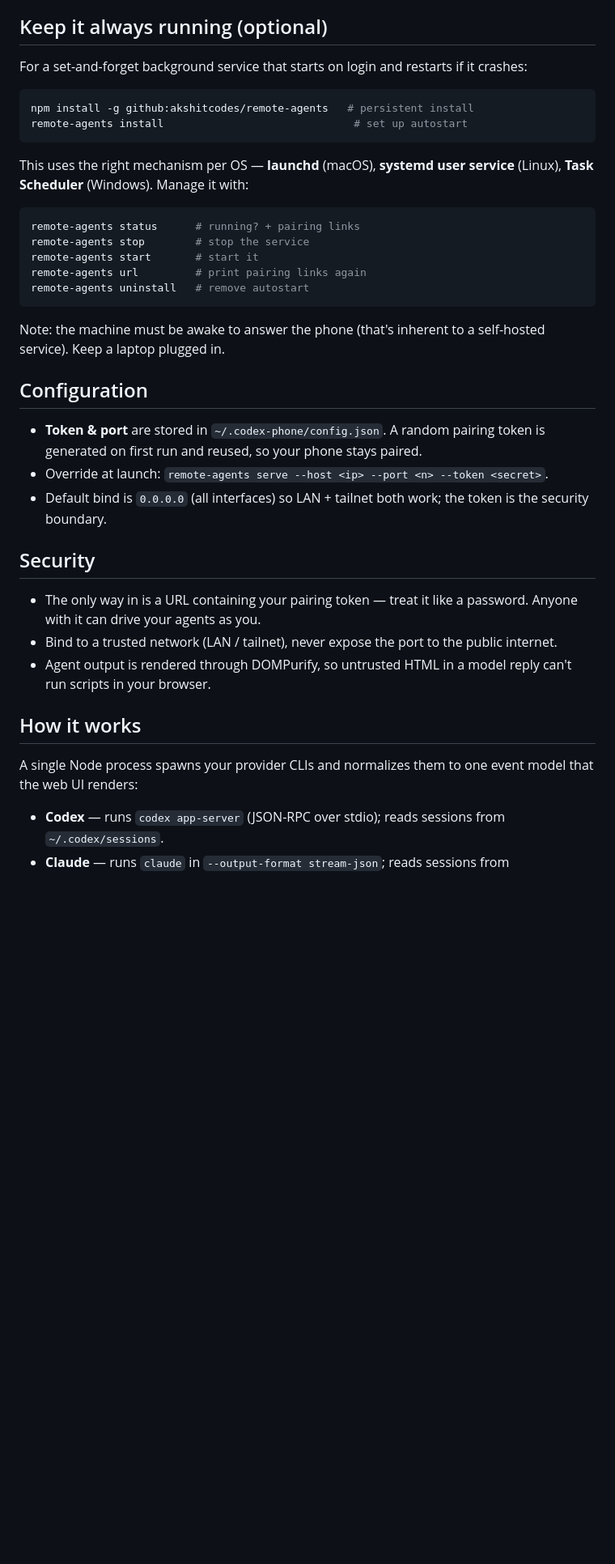
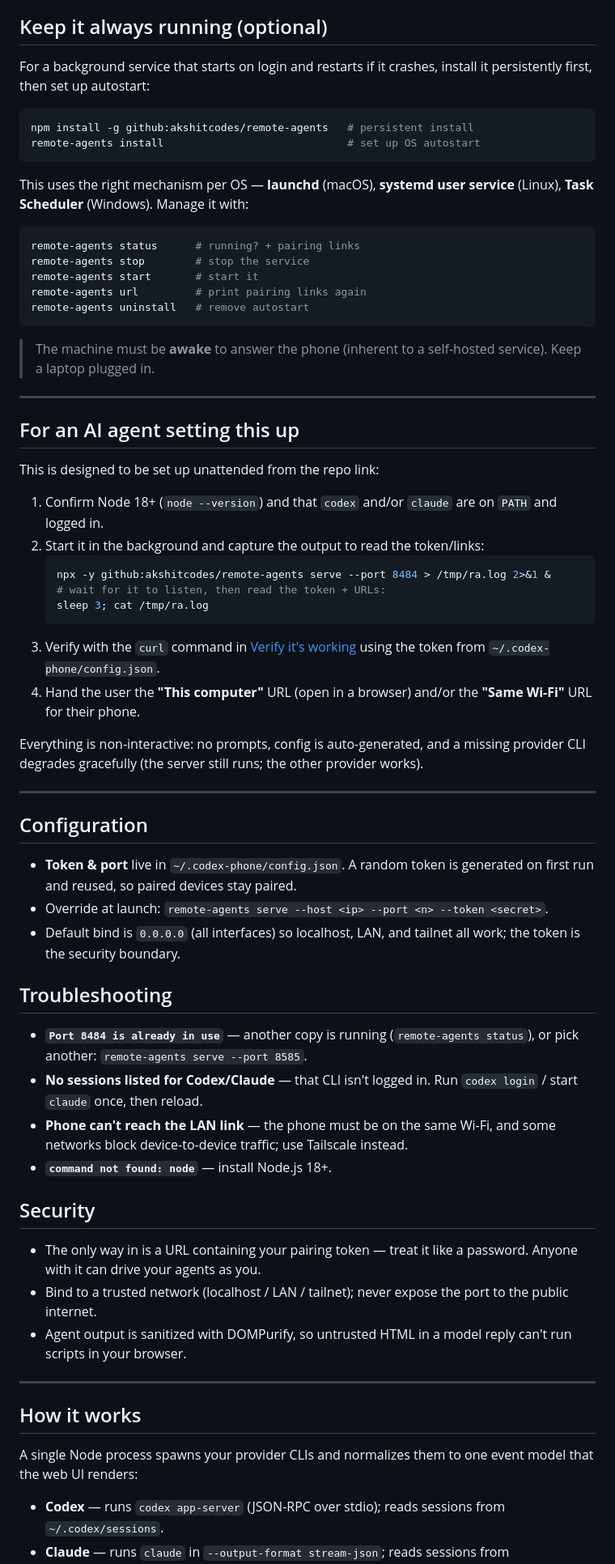
Before and after one commit to akshitcodes/remote-agents, a Markdown page: README.md, the part around one of its changes. Shown at 81% size. GitHub-like rendering; blank space fills up the shorter version.

````diff
--- a/README.md
+++ b/README.md
@@ -38,12 +85,12 @@ link + QR.
 
 ## Keep it always running (optional)
 
-For a set-and-forget background service that starts on login and restarts if it
-crashes:
+For a background service that starts on login and restarts if it crashes,
+install it persistently first, then set up autostart:
 
 ```bash
 npm install -g github:akshitcodes/remote-agents   # persistent install
-remote-agents install                              # set up autostart
+remote-agents install                             # set up OS autostart
 ```
 
 This uses the right mechanism per OS — **launchd** (macOS), **systemd user
@@ -57,30 +104,67 @@ remote-agents url         # print pairing links again
 remote-agents uninstall   # remove autostart
 ```
 
-Note: the machine must be awake to answer the phone (that's inherent to a
-self-hosted service). Keep a laptop plugged in.
+> The machine must be **awake** to answer the phone (inherent to a self-hosted
+> service). Keep a laptop plugged in.
+
+---
+
+## For an AI agent setting this up
+
+This is designed to be set up unattended from the repo link:
+
+1. Confirm Node 18+ (`node --version`) and that `codex` and/or `claude` are on
+   `PATH` and logged in.
+2. Start it in the background and capture the output to read the token/links:
+   ```bash
+   npx -y github:akshitcodes/remote-agents serve --port 8484 > /tmp/ra.log 2>&1 &
+   # wait for it to listen, then read the token + URLs:
+   sleep 3; cat /tmp/ra.log
+   ```
+3. Verify with the `curl` command in [Verify it's working](#verify-its-working)
+   using the token from `~/.codex-phone/config.json`.
+4. Hand the user the **"This computer"** URL (open in a browser) and/or the
+   **"Same Wi-Fi"** URL for their phone.
+
+Everything is non-interactive: no prompts, config is auto-generated, and a
+missing provider CLI degrades gracefully (the server still runs; the other
+provider works).
+
+---
 
 ## Configuration
 
-- **Token & port** are stored in `~/.codex-phone/config.json`. A random pairing
-  token is generated on first run and reused, so your phone stays paired.
+- **Token & port** live in `~/.codex-phone/config.json`. A random token is
+  generated on first run and reused, so paired devices stay paired.
 - Override at launch: `remote-agents serve --host <ip> --port <n> --token <secret>`.
-- Default bind is `0.0.0.0` (all interfaces) so LAN + tailnet both work; the
-  token is the security boundary.
+- Default bind is `0.0.0.0` (all interfaces) so localhost, LAN, and tailnet all
+  work; the token is the security boundary.
+
+## Troubleshooting
+
+- **`Port 8484 is already in use`** — another copy is running (`remote-agents
+  status`), or pick another: `remote-agents serve --port 8585`.
+- **No sessions listed for Codex/Claude** — that CLI isn't logged in. Run
+  `codex login` / start `claude` once, then reload.
+- **Phone can't reach the LAN link** — the phone must be on the same Wi-Fi, and
+  some networks block device-to-device traffic; use Tailscale instead.
+- **`command not found: node`** — install Node.js 18+.
 
 ## Security
 
 - The only way in is a URL containing your pairing token — treat it like a
   password. Anyone with it can drive your agents as you.
-- Bind to a trusted network (LAN / tailnet), never expose the port to the public
-  internet.
-- Agent output is rendered through DOMPurify, so untrusted HTML in a model reply
+- Bind to a trusted network (localhost / LAN / tailnet); never expose the port
+  to the public internet.
+- Agent output is sanitized with DOMPurify, so untrusted HTML in a model reply
   can't run scripts in your browser.
+
+---
 
 ## How it works
 
-A single Node process spawns your provider CLIs and normalizes them to one
-event model that the web UI renders:
+A single Node process spawns your provider CLIs and normalizes them to one event
+model that the web UI renders:
 
 - **Codex** — runs `codex app-server` (JSON-RPC over stdio); reads sessions from `~/.codex/sessions`.
 - **Claude** — runs `claude` in `--output-format stream-json`; reads sessions from `~/.claude/projects`.
````
Also changed, not shown: other parts of README.md (+73 -28 lines).
